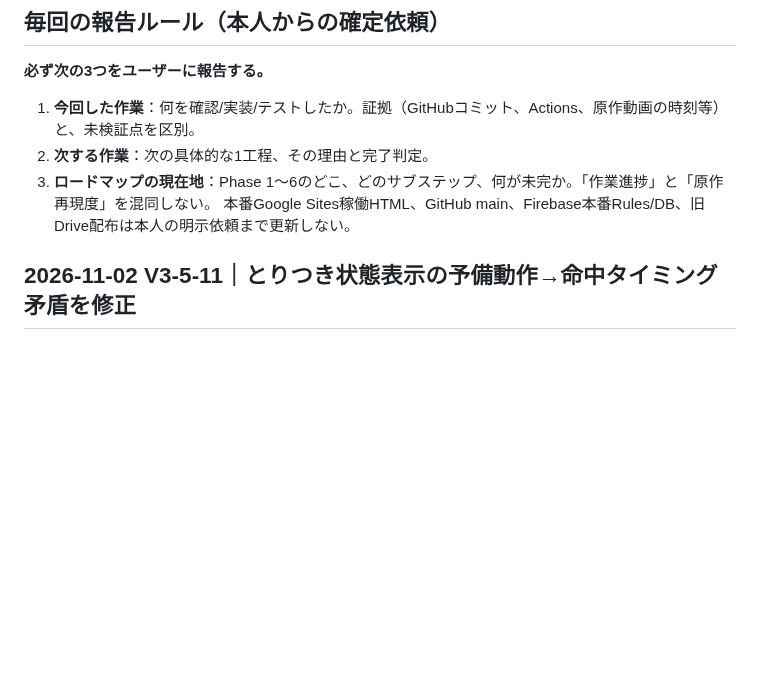
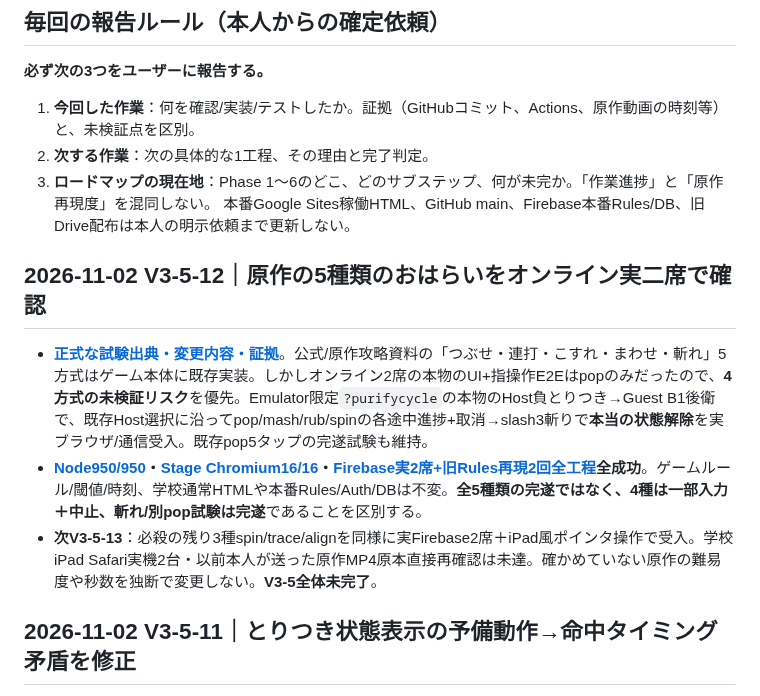
Before and after one commit to 8mahi8/yokai-battle-lab, a Markdown page: docs/ROADMAP_6_PHASE_PROGRESS_20261028.md, the part around the change. Rendered like a GitHub page; blank space fills up the shorter version.

Commit message:
docs(v3-5-12): carry five-input online QA into ROADMAP_6_PHASE_PROGRESS_20261028.md

```diff
--- a/docs/ROADMAP_6_PHASE_PROGRESS_20261028.md
+++ b/docs/ROADMAP_6_PHASE_PROGRESS_20261028.md
@@ -18,6 +18,12 @@
 2. **次する作業**：次の具体的な1工程、その理由と完了判定。
 3. **ロードマップの現在地**：Phase 1～6のどこ、どのサブステップ、何が未完か。「作業進捗」と「原作再現度」を混同しない。
 本番Google Sites稼働HTML、GitHub main、Firebase本番Rules/DB、旧Drive配布は本人の明示依頼まで更新しない。
+
+## 2026-11-02 V3-5-12｜原作の5種類のおはらいをオンライン実二席で確認
+
+- [**正式な試験出典・変更内容・証拠**](./ENGINE_V3_5_12_FIVE_PURIFY_GESTURES_ONLINE_E2E_20261102.md)。公式/原作攻略資料の「つぶせ・連打・こすれ・まわせ・斬れ」5方式はゲーム本体に既存実装。しかしオンライン2席の本物のUI+指操作E2Eはpopのみだったので、**4方式の未検証リスク**を優先。Emulator限定`?purifycycle`の本物のHost負とりつき→Guest B1後衛で、既存Host選択に沿ってpop/mash/rub/spinの各途中進捗+取消→slash3斬りで**本当の状態解除**を実ブラウザ/通信受入。既存pop5タップの完遂試験も維持。
+- **[Node950/950](https://github.com/8mahi8/yokai-battle-lab/actions/runs/41325027151)・[Stage Chromium16/16](https://github.com/8mahi8/yokai-battle-lab/actions/runs/41325020257)・[Firebase実2席+旧Rules再現2回全工程](https://github.com/8mahi8/yokai-battle-lab/actions/runs/41325027081)全成功**。ゲームルール/閾値/時刻、学校通常HTMLや本番Rules/Auth/DBは不変。**全5種類の完遂ではなく、4種は一部入力＋中止、斬れ/別pop試験は完遂**であることを区別する。
+- **次V3-5-13**：必殺の残り3種spin/trace/alignを同様に実Firebase2席＋iPad風ポインタ操作で受入。学校iPad Safari実機2台・以前本人が送った原作MP4原本直接再確認は未達。確かめていない原作の難易度や秒数を独断で変更しない。**V3-5全体未完了**。
 
 ## 2026-11-02 V3-5-11｜とりつき状態表示の予備動作→命中タイミング矛盾を修正
 
```
